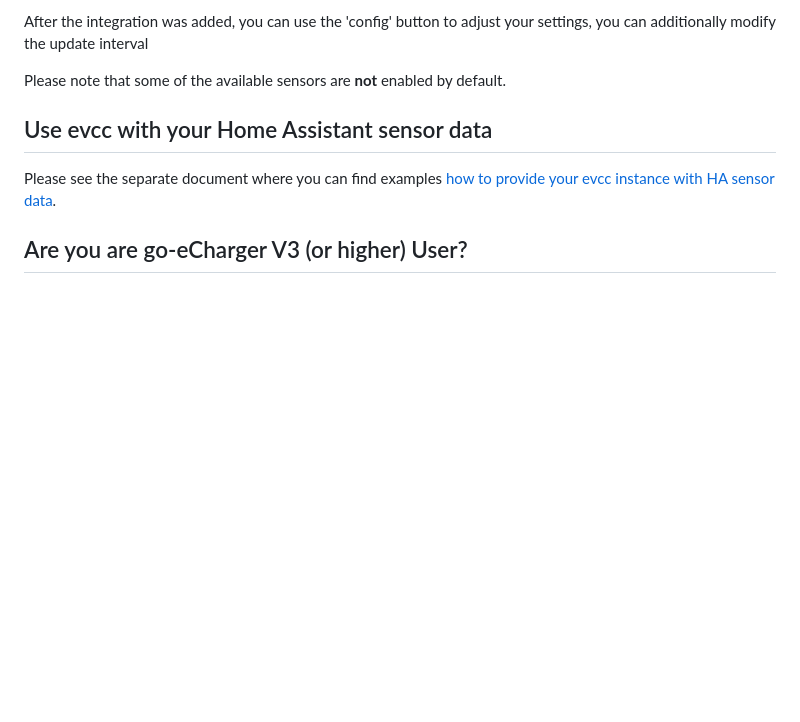
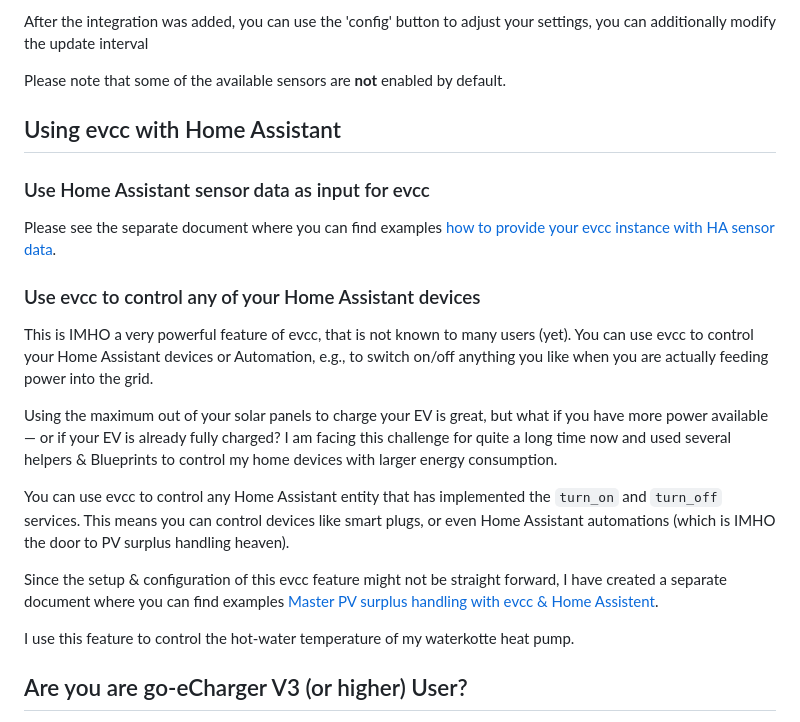
Before and after one commit to marq24/ha-evcc, a Markdown page: README.md, the part around the change. GitHub-like rendering; blank space fills up the shorter version.

Commit message:
Let EVCC control your HA

```diff
--- a/README.md
+++ b/README.md
@@ -97,9 +97,26 @@ After the integration was added, you can use the 'config' button to adjust your
 
 Please note that some of the available sensors are __not__ enabled by default.
 
-## Use evcc with your Home Assistant sensor data
+## Using evcc with Home Assistant
+
+### Use Home Assistant sensor data as input for evcc
 
 Please see the separate document where you can find examples [how to provide your evcc instance with HA sensor data](https://github.com/marq24/ha-evcc/blob/main/HA_AS_EVCC_SOURCE.md).
+
+### Use evcc to control any of your Home Assistant devices
+
+This is IMHO a very powerful feature of evcc, that is not known to many users (yet). You can use evcc to control your Home Assistant devices or Automation, e.g., to switch on/off anything you like when you are actually feeding power into the grid.
+
+Using the maximum out of your solar panels to charge your EV is great, but what if you have more power available — or if your EV is already fully charged? I am facing this challenge for quite a long time now and used several helpers & Blueprints to control my home devices with larger energy consumption.
+
+You can use evcc to control any Home Assistant entity that has implemented the `turn_on` and `turn_off` services. This means you can control devices like smart plugs, or even Home Assistant automations (which is IMHO the door to PV surplus handling heaven).
+
+Since the setup & configuration of this evcc feature might not be straight forward, I have created a separate document where you can find examples [Master PV surplus handling with evcc & Home Assistent](https://github.com/marq24/ha-evcc/blob/main/HA_CONTROLLED_BY_EVCC.md).
+
+
+I use this feature to control the hot-water temperature of my waterkotte heat pump.
+
+
 
 ## Are you are go-eCharger V3 (or higher) User?
 
```
Also changed, not shown: HA_CONTROLLED_BY_EVCC.md (added, +231 -0 lines), evcc-with-integrated-devices.png (added).
